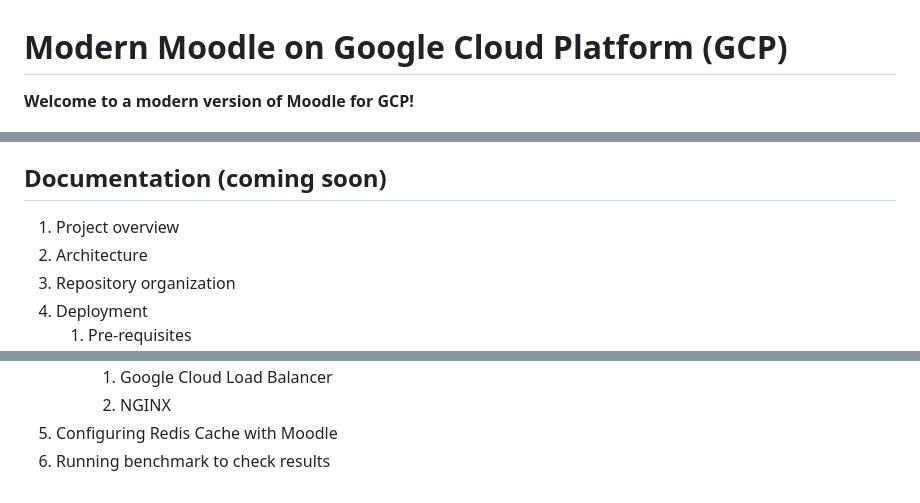
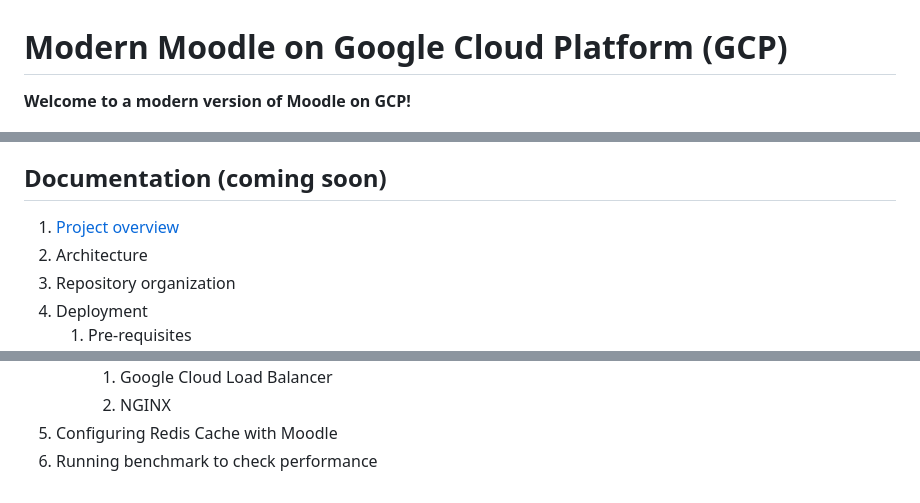
Before and after one commit to google/moodle-on-gcp, a Markdown page: README.md, 3 parts joined by grey strips. Rendered like a GitHub page.

Commit message:
Adding first bits of project overview (doc)

```diff
--- a/README.md
+++ b/README.md
@@ -1,6 +1,6 @@
 # Modern Moodle on Google Cloud Platform (GCP)
 
-**Welcome to a modern version of Moodle for GCP!**
+**Welcome to a modern version of Moodle on GCP!**
 
 <p align="center">
     <img src="img/moodle-gcp.png">
@@ -12,7 +12,7 @@ Below you can find the documentation that outlines all the different aspects rel
 
 ## Documentation (coming soon)
 
-1. Project overview
+1. [Project overview](docs/project-overview.md)
 2. Architecture
 3. Repository organization
 4. Deployment
@@ -30,4 +30,4 @@ Below you can find the documentation that outlines all the different aspects rel
        1.  Google Cloud Load Balancer
        2.  NGINX
 5.  Configuring Redis Cache with Moodle
-6.  Running benchmark to check results
+6.  Running benchmark to check performance
```
Also changed, not shown: docs/project-overview.md (added, +40 -0 lines), img/architecture-moodle-large.png (added).
